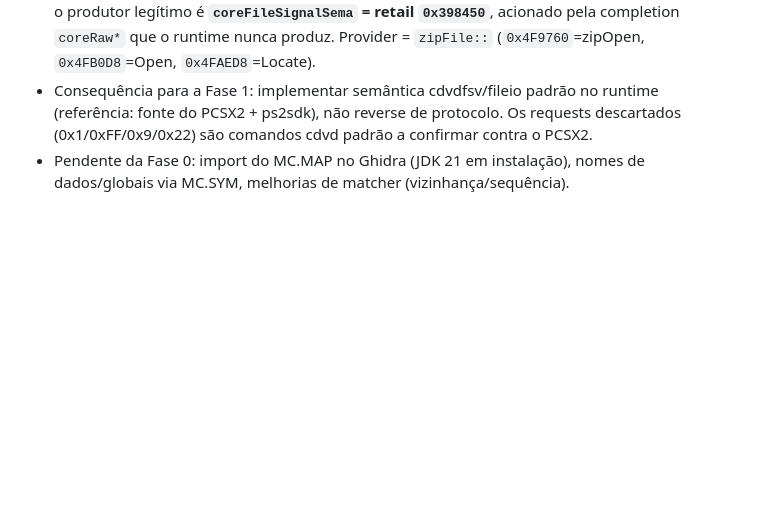
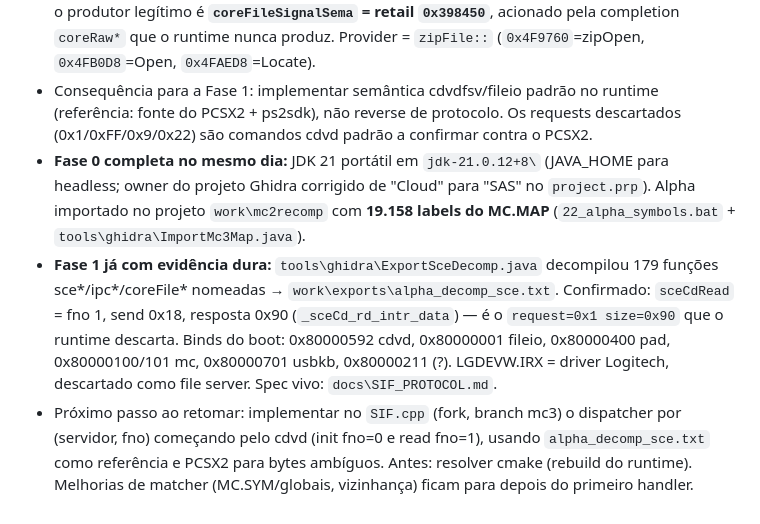
Before and after one commit to cloudalister/mc3r, a Markdown page: PS2_PROJECT_STATE.md, the part around the change. GitHub-like rendering; blank space fills up the shorter version.

Commit message:
checkpoint 17/08: fase 0 completa, evidencia para fase 1

```diff
--- a/PS2_PROJECT_STATE.md
+++ b/PS2_PROJECT_STATE.md
@@ -289,4 +289,6 @@ Leitura: o módulo de arquivo cria o semáforo de conclusão, emite a operação
 - **Todos os gates históricos têm nome agora.** O bloqueio do boot é a pilha SCE CDVD/FS sobre SIF RPC: `0x5422C8`=sceCdRead, `0x541968`=sceCdSync, `0x5424A8`=sceCdSeek, `0x5420C0`≈sceCdDiskReady (o "retorno 2" = SCECdComplete), `0x54A080`=sceFsInit (onde o boot para hoje), `0x549680`=sceSifCheckStatRpc. Protocolo público (ps2sdk/PCSX2), não proprietário.
 - **Handoff sid=5 respondido:** `0x398A60`=ipcCreateSemaEx cria, `0x398B18`=ipcWaitSema espera, e o produtor legítimo é **`coreFileSignalSema` = retail `0x398450`**, acionado pela completion `coreRaw*` que o runtime nunca produz. Provider = `zipFile::` (`0x4F9760`=zipOpen, `0x4FB0D8`=Open, `0x4FAED8`=Locate).
 - Consequência para a Fase 1: implementar semântica cdvdfsv/fileio padrão no runtime (referência: fonte do PCSX2 + ps2sdk), não reverse de protocolo. Os requests descartados (0x1/0xFF/0x9/0x22) são comandos cdvd padrão a confirmar contra o PCSX2.
-- Pendente da Fase 0: import do MC.MAP no Ghidra (JDK 21 em instalação), nomes de dados/globais via MC.SYM, melhorias de matcher (vizinhança/sequência).
+- **Fase 0 completa no mesmo dia:** JDK 21 portátil em `jdk-21.0.12+8\` (JAVA_HOME para headless; owner do projeto Ghidra corrigido de "Cloud" para "SAS" no `project.prp`). Alpha importado no projeto `work\mc2recomp` com **19.158 labels do MC.MAP** (`22_alpha_symbols.bat` + `tools\ghidra\ImportMc3Map.java`).
+- **Fase 1 já com evidência dura:** `tools\ghidra\ExportSceDecomp.java` decompilou 179 funções sce*/ipc*/coreFile* nomeadas → `work\exports\alpha_decomp_sce.txt`. Confirmado: `sceCdRead` = fno 1, send 0x18, resposta 0x90 (`_sceCd_rd_intr_data`) — é o `request=0x1 size=0x90` que o runtime descarta. Binds do boot: 0x80000592 cdvd, 0x80000001 fileio, 0x80000400 pad, 0x80000100/101 mc, 0x80000701 usbkb, 0x80000211 (?). LGDEVW.IRX = driver Logitech, descartado como file server. Spec vivo: `docs\SIF_PROTOCOL.md`.
+- Próximo passo ao retomar: implementar no `SIF.cpp` (fork, branch mc3) o dispatcher por (servidor, fno) começando pelo cdvd (init fno=0 e read fno=1), usando `alpha_decomp_sce.txt` como referência e PCSX2 para bytes ambíguos. Antes: resolver cmake (rebuild do runtime). Melhorias de matcher (MC.SYM/globais, vizinhança) ficam para depois do primeiro handler.
```
